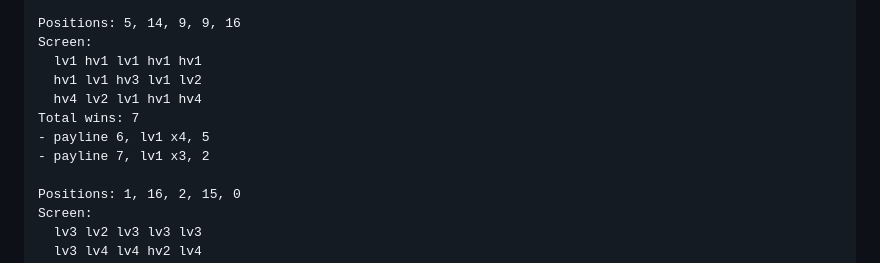
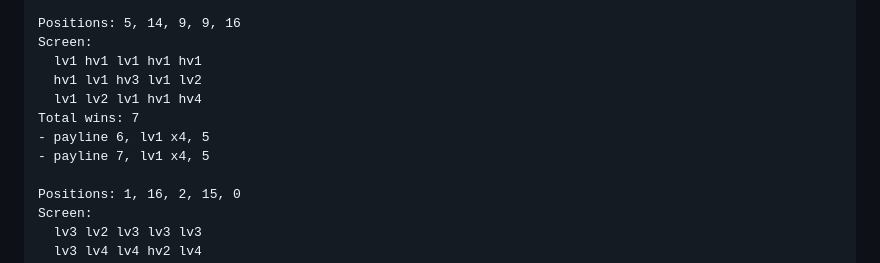
Before and after one commit to Valentin-Huard/pearFiction-studios-front-end-test, a Markdown page: programming exercise.md, the part around the change. GitHub-like rendering.

```diff
--- a/programming exercise.md
+++ b/programming exercise.md
@@ -113,10 +113,10 @@ And here's some other examples:
     Screen:
       lv1 hv1 lv1 hv1 hv1
       hv1 lv1 hv3 lv1 lv2
-      hv4 lv2 lv1 hv1 hv4
+      lv1 lv2 lv1 hv1 hv4
     Total wins: 7
     - payline 6, lv1 x4, 5
-    - payline 7, lv1 x3, 2
+    - payline 7, lv1 x4, 5
 
     Positions: 1, 16, 2, 15, 0
     Screen:
```
